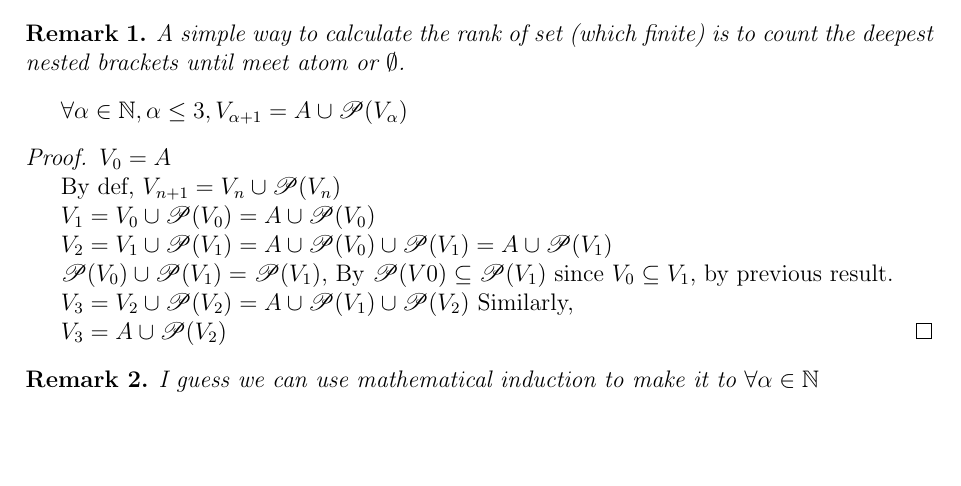
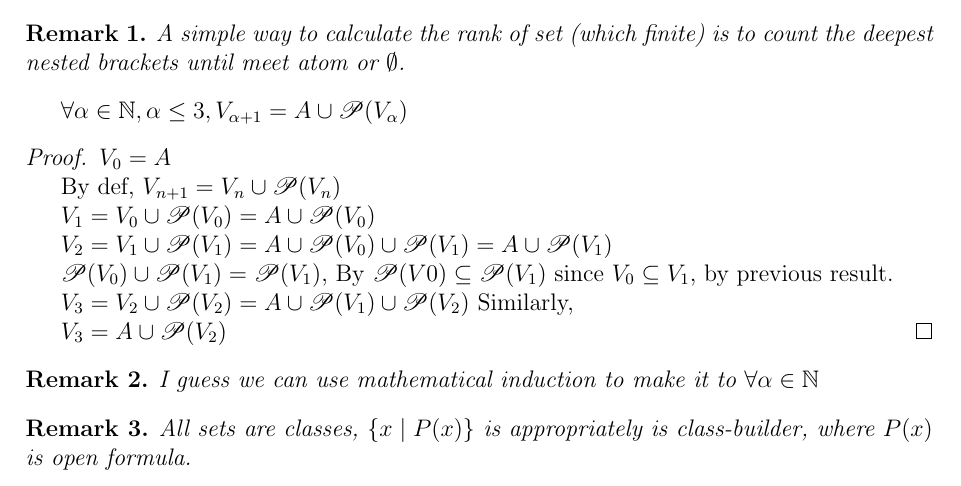
Before and after one commit to asriellin025-cell/Notes-for-Set-Theory, a LaTeX document (out/note.tex): part of page 2 of 2, cut so that both start at the same text, the shorter picture padded with empty space. Compiled offline with pdfLaTeX.

Commit message:
2026.08.26.0034

```diff
--- a/out/note.tex
+++ b/out/note.tex
@@ -94,5 +94,10 @@
         I guess we can use mathematical induction to make it to $\forall \alpha \in \mathbb{N}$
     \end{remark}
 
+    \begin{remark}
+        All sets are classes, $\{x \mid P(x)\}$ is appropriately is class-builder, where $P(x)$ is open formula.
+    \end{remark}
+
+
 
 \end{document}
```
Also changed, not shown: README.md, out/out/note.pdf, 1 other file.
